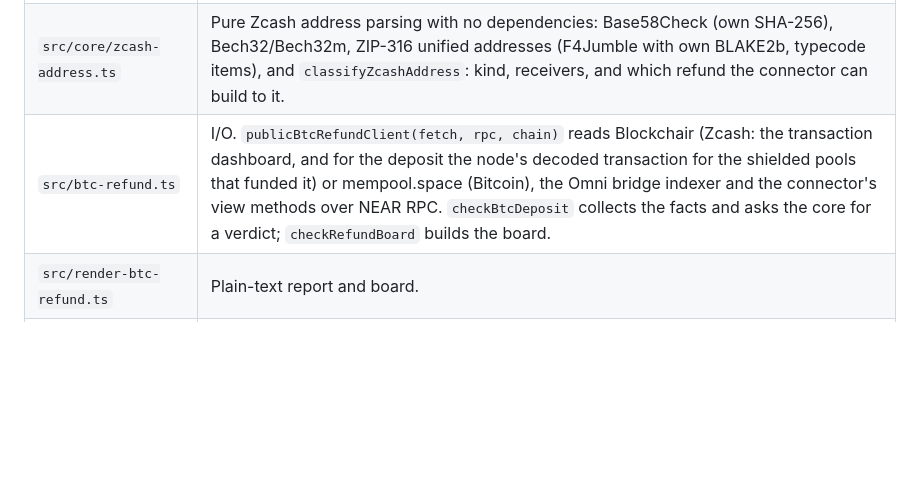
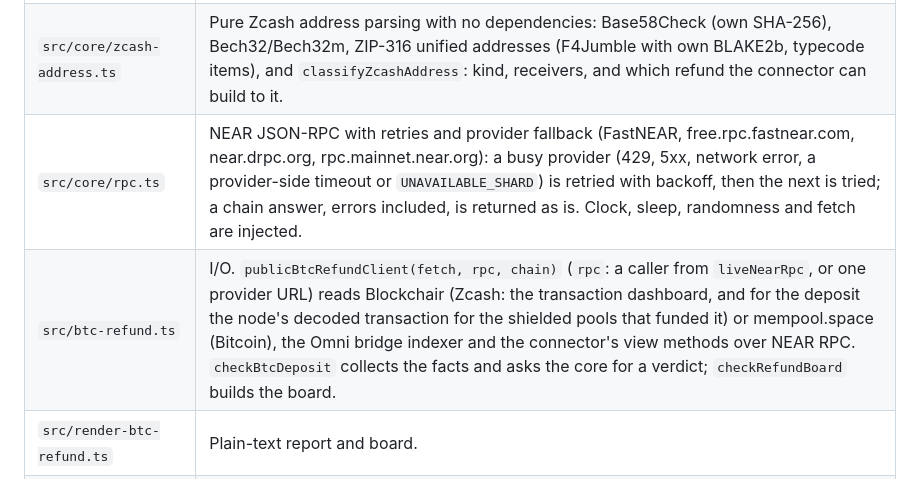
Before and after one commit to cryppit/zec-refund-helper, a Markdown page: ARCHITECTURE.md, the part around the change. Rendered like a GitHub page; blank space fills up the shorter version.

```diff
--- a/ARCHITECTURE.md
+++ b/ARCHITECTURE.md
@@ -6,7 +6,8 @@ Eight modules and no runtime dependencies.
 |---|---|
 | `src/core/btc-refund.ts` | Pure logic: the connector accounts, `btcDepositVerdict`, `refundSteps`, `refundBoard`, `receiverOf`; the Zcash refund fee (`zip317Fee`, `ZCASH_REFUND_FEE_ZAT`, `refundFeeFor`) and `refundPath` (which `execute_refund` an address can take: `shielded`, `transparent` or `none`). No I/O, no clock (the current time is passed in). |
 | `src/core/zcash-address.ts` | Pure Zcash address parsing with no dependencies: Base58Check (own SHA-256), Bech32/Bech32m, ZIP-316 unified addresses (F4Jumble with own BLAKE2b, typecode items), and `classifyZcashAddress`: kind, receivers, and which refund the connector can build to it. |
-| `src/btc-refund.ts` | I/O. `publicBtcRefundClient(fetch, rpc, chain)` reads Blockchair (Zcash: the transaction dashboard, and for the deposit the node's decoded transaction for the shielded pools that funded it) or mempool.space (Bitcoin), the Omni bridge indexer and the connector's view methods over NEAR RPC. `checkBtcDeposit` collects the facts and asks the core for a verdict; `checkRefundBoard` builds the board. |
+| `src/core/rpc.ts` | NEAR JSON-RPC with retries and provider fallback (FastNEAR, free.rpc.fastnear.com, near.drpc.org, rpc.mainnet.near.org): a busy provider (429, 5xx, network error, a provider-side timeout or `UNAVAILABLE_SHARD`) is retried with backoff, then the next is tried; a chain answer, errors included, is returned as is. Clock, sleep, randomness and fetch are injected. |
+| `src/btc-refund.ts` | I/O. `publicBtcRefundClient(fetch, rpc, chain)` (`rpc`: a caller from `liveNearRpc`, or one provider URL) reads Blockchair (Zcash: the transaction dashboard, and for the deposit the node's decoded transaction for the shielded pools that funded it) or mempool.space (Bitcoin), the Omni bridge indexer and the connector's view methods over NEAR RPC. `checkBtcDeposit` collects the facts and asks the core for a verdict; `checkRefundBoard` builds the board. |
 | `src/render-btc-refund.ts` | Plain-text report and board. |
 | `src/core/scan.ts` | Pure scan logic: the indexer's ObjectId cursors and time segments, `parseTransfersPage`, `stuckCause` (pending, below_minimum, bad_message, unknown), `scanRow` (refund status, refundable now, refund-address kind, funding), `summarize` (totals, ages, oldest, ready refunds, Zcash shielded counts). |
 | `src/scan.ts` | I/O for the scan: `pacedFetch` (per-host spacing, retry with backoff, per-run cache), `walkIndexer` (the transfer list in parallel one-day segments, finished days cached on disk), `scanCandidates` (each uncredited deposit and each refund request through `btcDepositFacts`, plus `view_account` and CoinGecko prices). |
```
Also changed, not shown: README.md (+2 -1 lines).
